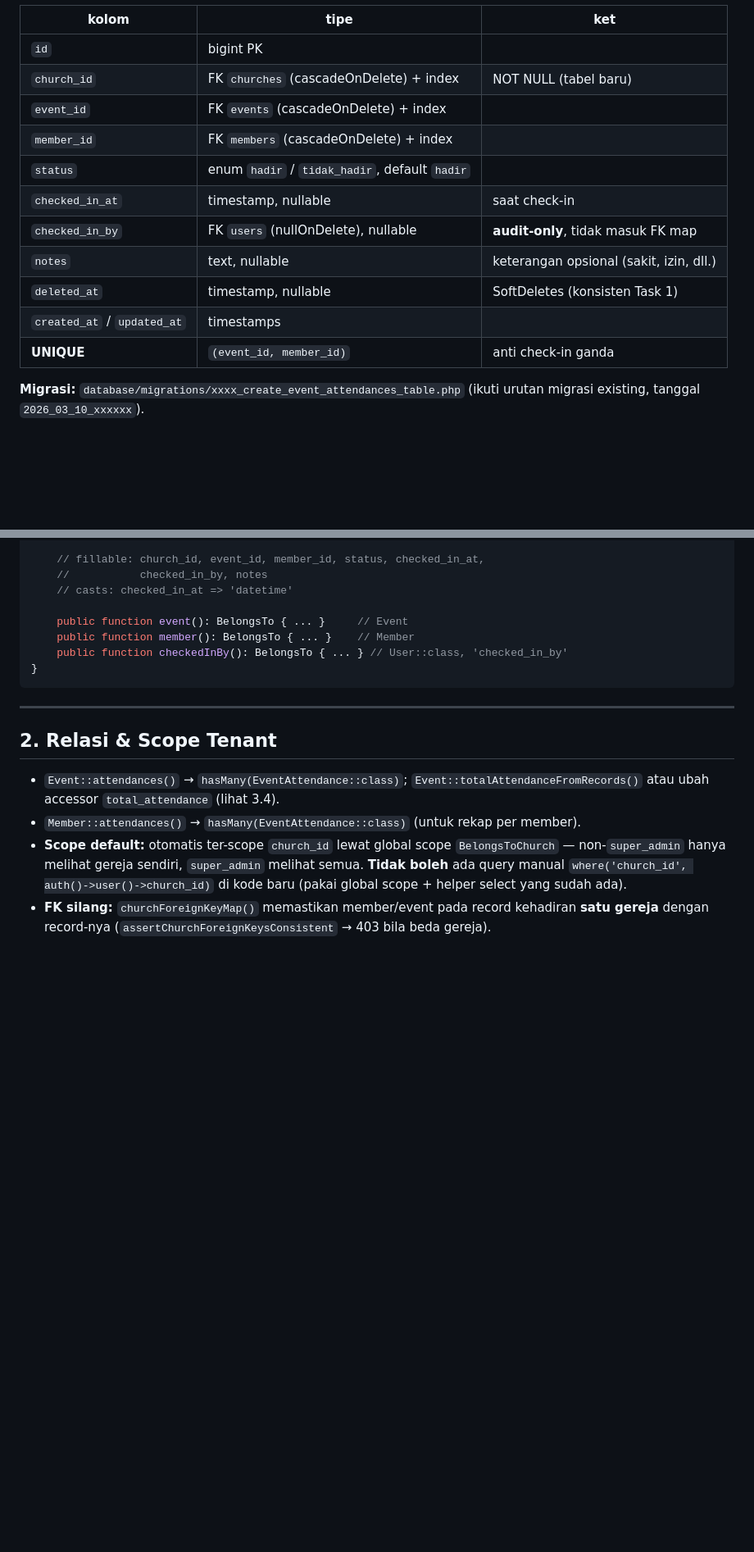
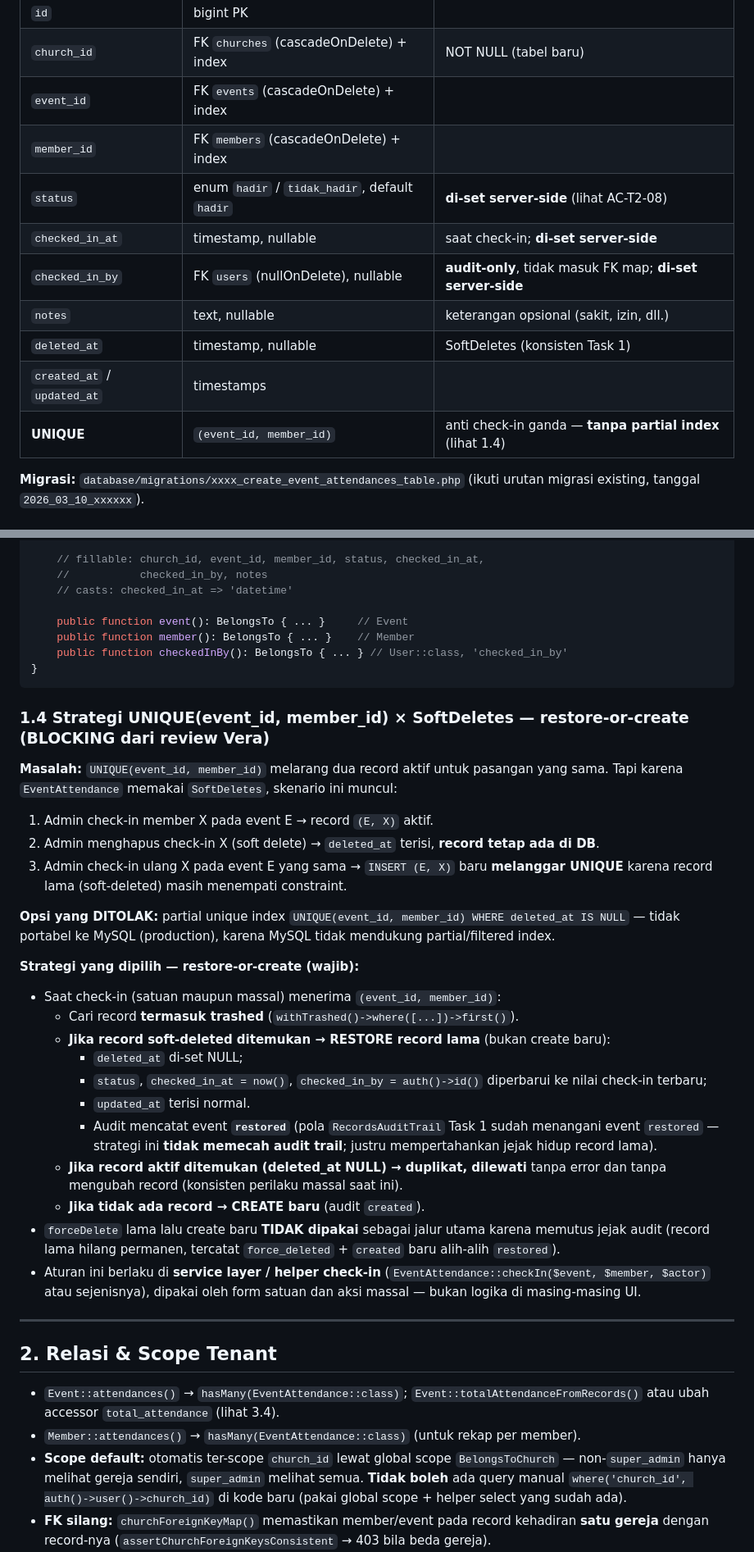
Before and after one commit to anonimak/portal-gereja, a Markdown page: analisis/SPEC-FASE2-T2.md, 2 parts joined by grey strips. Shown at 82% size. GitHub-like rendering; blank space fills up the shorter version.

Commit message:
docs(fase2): amend spec T2 sesuai review Vera — strategi restore-or-create (UNIQUE×SoftDeletes), klarifikasi AC-T2-10, server-side AC-T2-08

````diff
--- a/analisis/SPEC-FASE2-T2.md
+++ b/analisis/SPEC-FASE2-T2.md
@@ -37,13 +37,13 @@ Alasan:
 | `church_id` | FK `churches` (cascadeOnDelete) + index | NOT NULL (tabel baru) |
 | `event_id` | FK `events` (cascadeOnDelete) + index | |
 | `member_id` | FK `members` (cascadeOnDelete) + index | |
-| `status` | enum `hadir` / `tidak_hadir`, default `hadir` | |
-| `checked_in_at` | timestamp, nullable | saat check-in |
-| `checked_in_by` | FK `users` (nullOnDelete), nullable | **audit-only**, tidak masuk FK map |
+| `status` | enum `hadir` / `tidak_hadir`, default `hadir` | **di-set server-side** (lihat AC-T2-08) |
+| `checked_in_at` | timestamp, nullable | saat check-in; **di-set server-side** |
+| `checked_in_by` | FK `users` (nullOnDelete), nullable | **audit-only**, tidak masuk FK map; **di-set server-side** |
 | `notes` | text, nullable | keterangan opsional (sakit, izin, dll.) |
 | `deleted_at` | timestamp, nullable | SoftDeletes (konsisten Task 1) |
 | `created_at` / `updated_at` | timestamps | |
-| **UNIQUE** | `(event_id, member_id)` | anti check-in ganda |
+| **UNIQUE** | `(event_id, member_id)` | anti check-in ganda — **tanpa partial index** (lihat 1.4) |
 
 **Migrasi:** `database/migrations/xxxx_create_event_attendances_table.php` (ikuti urutan migrasi existing, tanggal `2026_03_10_xxxxxx`).
 
@@ -76,6 +76,28 @@ class EventAttendance extends Model
 }
 ```
 
+### 1.4 Strategi UNIQUE(event_id, member_id) × SoftDeletes — **restore-or-create** (BLOCKING dari review Vera)
+
+**Masalah:** `UNIQUE(event_id, member_id)` melarang dua record aktif untuk pasangan yang sama. Tapi karena `EventAttendance` memakai `SoftDeletes`, skenario ini muncul:
+1. Admin check-in member X pada event E → record `(E, X)` aktif.
+2. Admin menghapus check-in X (soft delete) → `deleted_at` terisi, **record tetap ada di DB**.
+3. Admin check-in ulang X pada event E yang sama → `INSERT (E, X)` baru **melanggar UNIQUE** karena record lama (soft-deleted) masih menempati constraint.
+
+**Opsi yang DITOLAK:** partial unique index `UNIQUE(event_id, member_id) WHERE deleted_at IS NULL` — tidak portabel ke MySQL (production), karena MySQL tidak mendukung partial/filtered index.
+
+**Strategi yang dipilih — restore-or-create (wajib):**
+- Saat check-in (satuan maupun massal) menerima `(event_id, member_id)`:
+  - Cari record **termasuk trashed** (`withTrashed()->where([...])->first()`).
+  - **Jika record soft-deleted ditemukan → RESTORE record lama** (bukan create baru):
+    - `deleted_at` di-set NULL;
+    - `status`, `checked_in_at = now()`, `checked_in_by = auth()->id()` diperbarui ke nilai check-in terbaru;
+    - `updated_at` terisi normal.
+    - Audit mencatat event **`restored`** (pola `RecordsAuditTrail` Task 1 sudah menangani event `restored` — strategi ini **tidak memecah audit trail**; justru mempertahankan jejak hidup record lama).
+  - **Jika record aktif ditemukan (deleted_at NULL) → duplikat, dilewati** tanpa error dan tanpa mengubah record (konsisten perilaku massal saat ini).
+  - **Jika tidak ada record → CREATE baru** (audit `created`).
+- `forceDelete` lama lalu create baru **TIDAK dipakai** sebagai jalur utama karena memutus jejak audit (record lama hilang permanen, tercatat `force_deleted` + `created` baru alih-alih `restored`).
+- Aturan ini berlaku di **service layer / helper check-in** (`EventAttendance::checkIn($event, $member, $actor)` atau sejenisnya), dipakai oleh form satuan dan aksi massal — bukan logika di masing-masing UI.
+
 ---
 
 ## 2. Relasi & Scope Tenant
````
Also changed, not shown: other parts of analisis/SPEC-FASE2-T2.md (+20 -13 lines).
